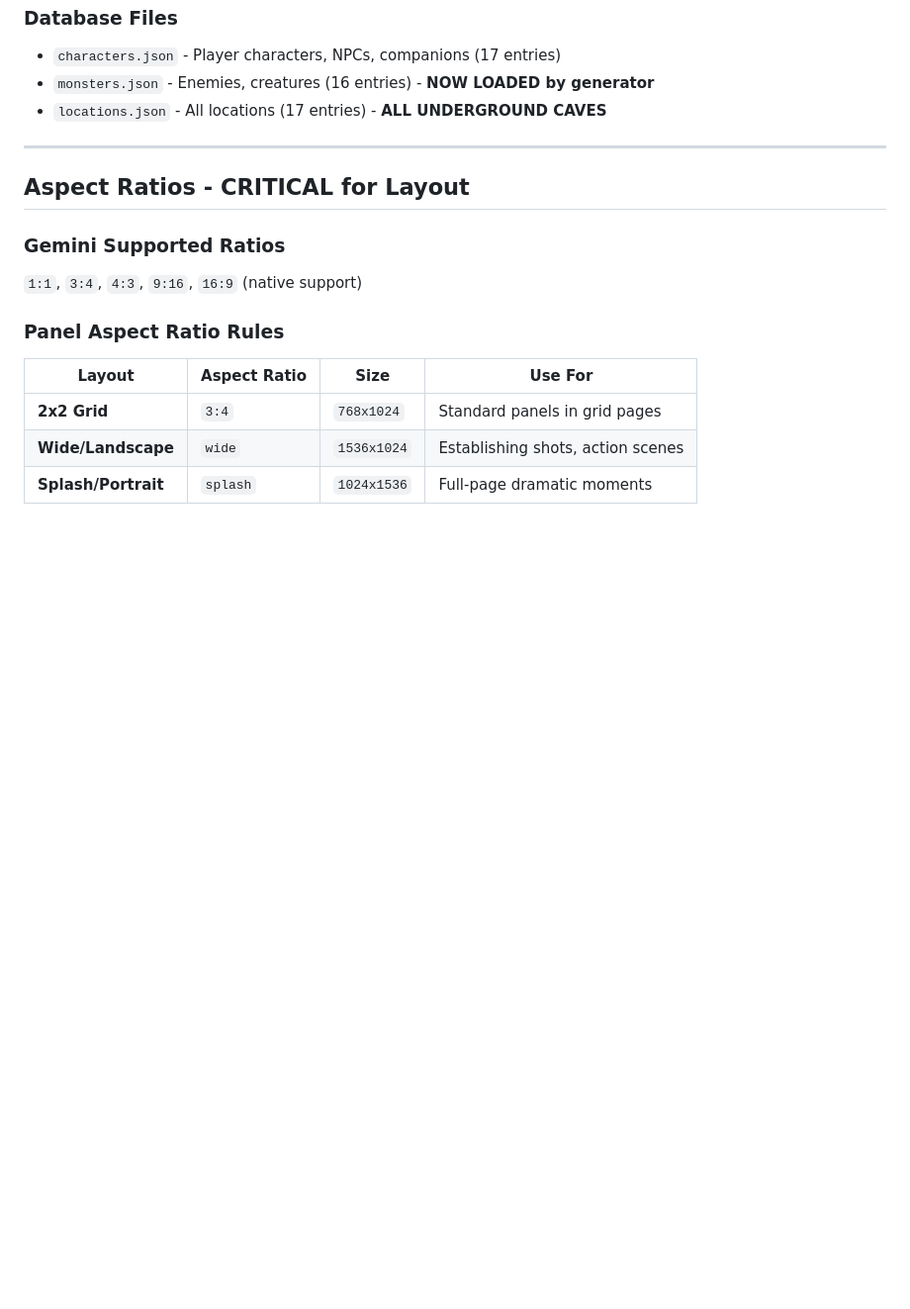
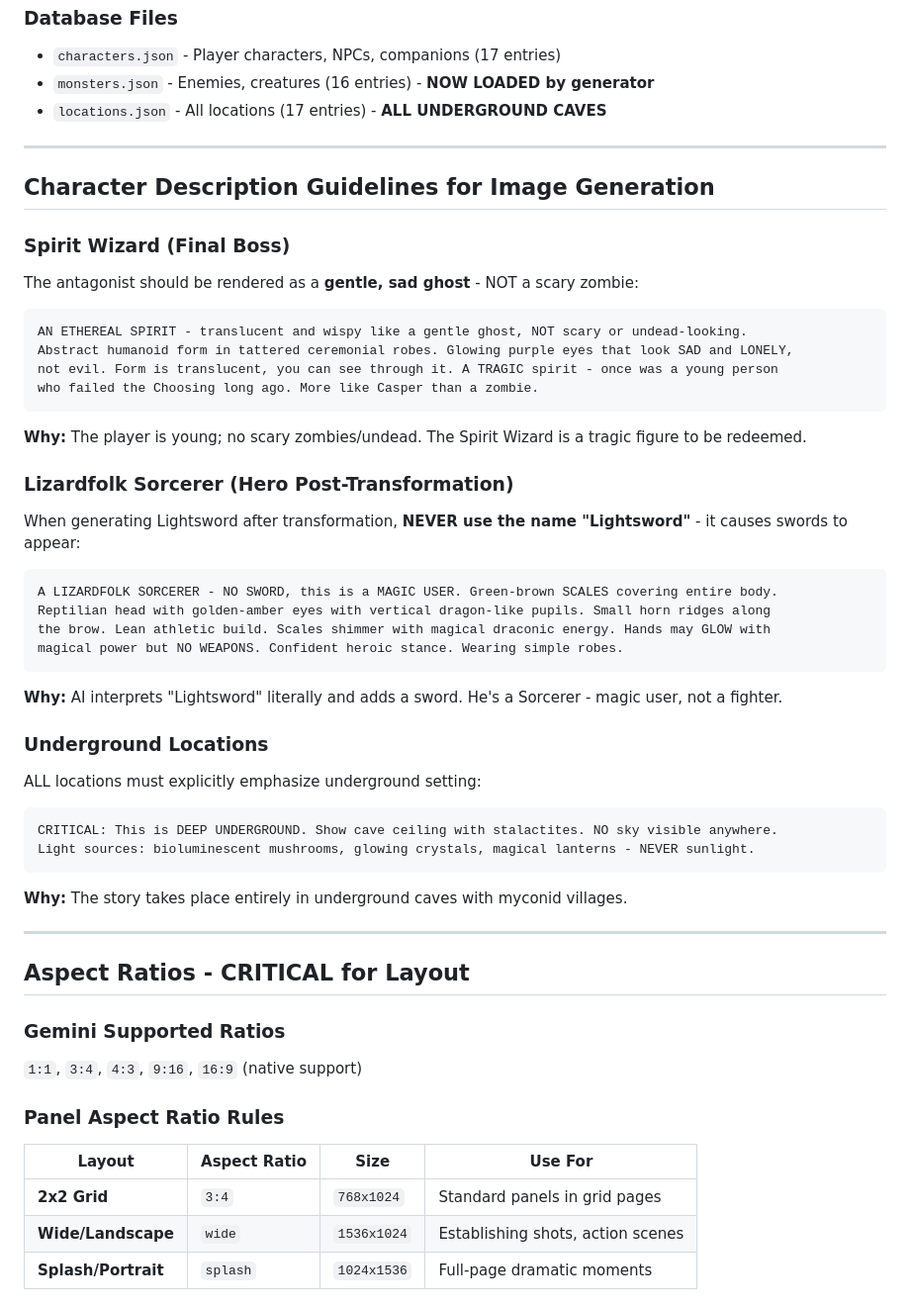
Before and after one commit to RobGruhl/dnd-graphic-novel, a Markdown page: .claude/CLAUDE.md, the part around one of its changes. Shown at 99% size. GitHub-like rendering; blank space fills up the shorter version.

````diff
--- a/.claude/CLAUDE.md
+++ b/.claude/CLAUDE.md
@@ -245,6 +245,44 @@ Run `python scripts/utilities/fix_page_jsons.py` to automatically:
 
 ---
 
+## Character Description Guidelines for Image Generation
+
+### Spirit Wizard (Final Boss)
+The antagonist should be rendered as a **gentle, sad ghost** - NOT a scary zombie:
+
+```
+AN ETHEREAL SPIRIT - translucent and wispy like a gentle ghost, NOT scary or undead-looking.
+Abstract humanoid form in tattered ceremonial robes. Glowing purple eyes that look SAD and LONELY,
+not evil. Form is translucent, you can see through it. A TRAGIC spirit - once was a young person
+who failed the Choosing long ago. More like Casper than a zombie.
+```
+
+**Why:** The player is young; no scary zombies/undead. The Spirit Wizard is a tragic figure to be redeemed.
+
+### Lizardfolk Sorcerer (Hero Post-Transformation)
+When generating Lightsword after transformation, **NEVER use the name "Lightsword"** - it causes swords to appear:
+
+```
+A LIZARDFOLK SORCERER - NO SWORD, this is a MAGIC USER. Green-brown SCALES covering entire body.
+Reptilian head with golden-amber eyes with vertical dragon-like pupils. Small horn ridges along
+the brow. Lean athletic build. Scales shimmer with magical draconic energy. Hands may GLOW with
+magical power but NO WEAPONS. Confident heroic stance. Wearing simple robes.
+```
+
+**Why:** AI interprets "Lightsword" literally and adds a sword. He's a Sorcerer - magic user, not a fighter.
+
+### Underground Locations
+ALL locations must explicitly emphasize underground setting:
+
+```
+CRITICAL: This is DEEP UNDERGROUND. Show cave ceiling with stalactites. NO sky visible anywhere.
+Light sources: bioluminescent mushrooms, glowing crystals, magical lanterns - NEVER sunlight.
+```
+
+**Why:** The story takes place entirely in underground caves with myconid villages.
+
+---
+
 ## Aspect Ratios - CRITICAL for Layout
 
 ### Gemini Supported Ratios
````
Also changed, not shown: other parts of .claude/CLAUDE.md (+34 -0 lines), README.md (+26 -0 lines).
